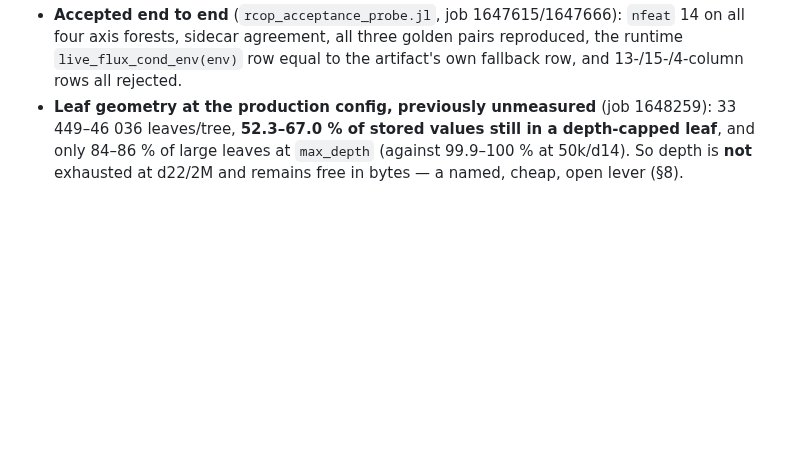
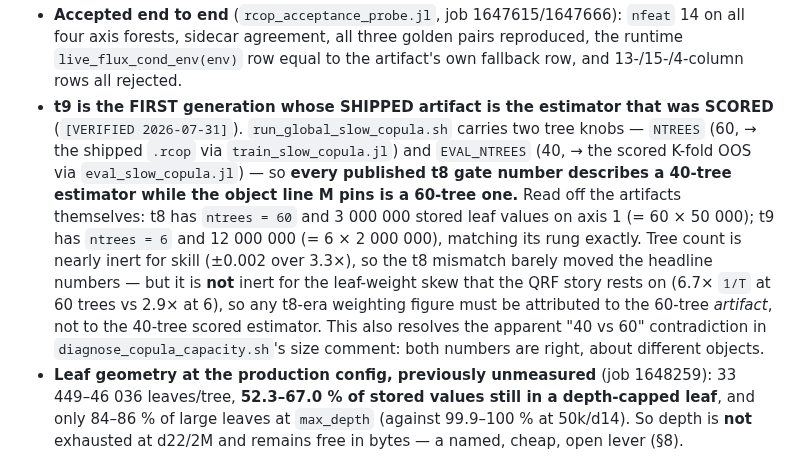
Before and after one commit to rimajj/LPJmLFIT_Emulator, a Markdown page: docs/decisions/0038-conditioning-was-necessary-and-is-a-spatial-address.md, the part around the change. Drawn GitHub-style; blank space fills up the shorter version.

```diff
--- a/docs/decisions/0038-conditioning-was-necessary-and-is-a-spatial-address.md
+++ b/docs/decisions/0038-conditioning-was-necessary-and-is-a-spatial-address.md
@@ -136,6 +136,17 @@ Measured properties of the shipped artifact:
 - **Accepted end to end** (`rcop_acceptance_probe.jl`, job 1647615/1647666): `nfeat` 14 on all four axis
   forests, sidecar agreement, all three golden pairs reproduced, the runtime `live_flux_cond_env(env)` row
   equal to the artifact's own fallback row, and 13-/15-/4-column rows all rejected.
+- **t9 is the FIRST generation whose SHIPPED artifact is the estimator that was SCORED**
+  (`[VERIFIED 2026-07-31]`). `run_global_slow_copula.sh` carries two tree knobs — `NTREES` (60, → the shipped
+  `.rcop` via `train_slow_copula.jl`) and `EVAL_NTREES` (40, → the scored K-fold OOS via
+  `eval_slow_copula.jl`) — so **every published t8 gate number describes a 40-tree estimator while the object
+  line M pins is a 60-tree one.** Read off the artifacts themselves: t8 has `ntrees = 60` and 3 000 000 stored
+  leaf values on axis 1 (= 60 × 50 000); t9 has `ntrees = 6` and 12 000 000 (= 6 × 2 000 000), matching its
+  rung exactly. Tree count is nearly inert for skill (±0.002 over 3.3×), so the t8 mismatch barely moved the
+  headline numbers — but it is **not** inert for the leaf-weight skew that the QRF story rests on (6.7× `1/T`
+  at 60 trees vs 2.9× at 6), so any t8-era weighting figure must be attributed to the 60-tree *artifact*, not
+  to the 40-tree scored estimator. This also resolves the apparent "40 vs 60" contradiction in
+  `diagnose_copula_capacity.sh`'s size comment: both numbers are right, about different objects.
 - **Leaf geometry at the production config, previously unmeasured** (job 1648259): 33 449–46 036 leaves/tree,
   **52.3–67.0 % of stored values still in a depth-capped leaf**, and only 84–86 % of large leaves at
   `max_depth` (against 99.9–100 % at 50k/d14). So depth is **not** exhausted at d22/2M and remains free in
```
Also changed, not shown: changelog.d/S-conditioning-necessary-spatial-address.md (+12 -0 lines), 1 other file.
